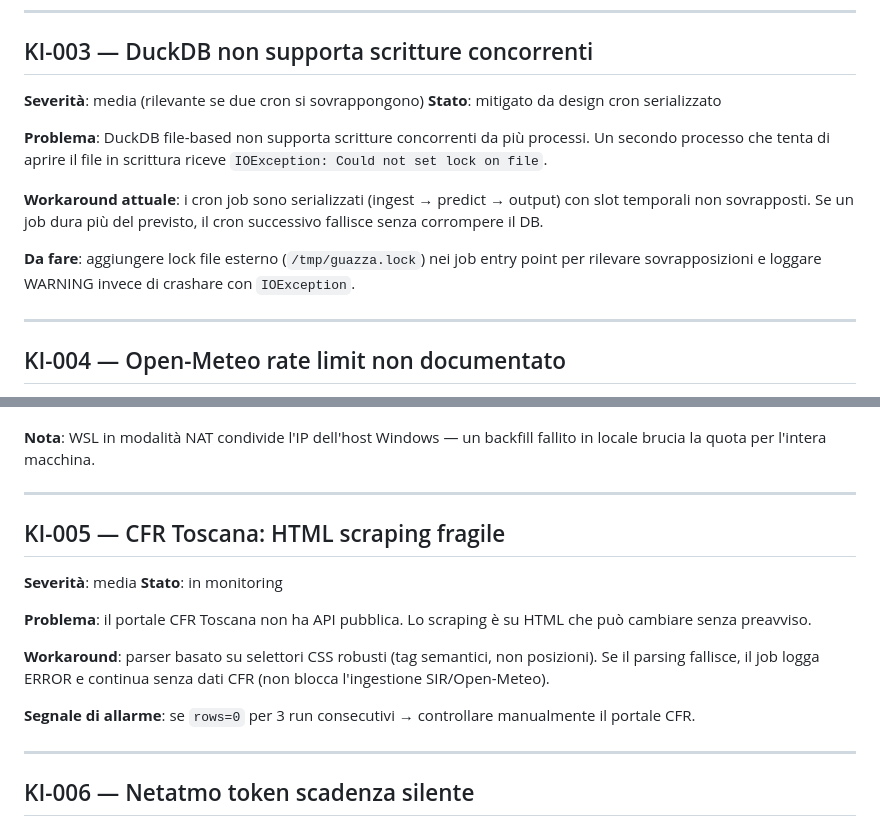
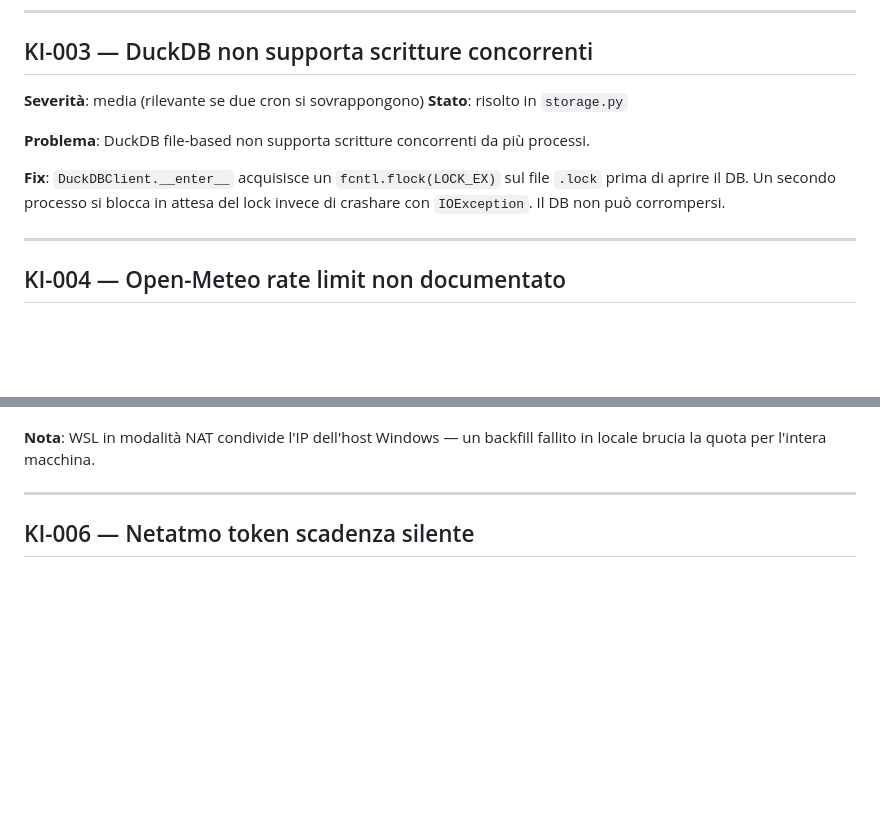
Before and after one commit to iltruma/guazza, a Markdown page: docs/known_issues.md, 2 parts joined by grey strips. GitHub-like rendering; blank space fills up the shorter version.

Commit message:
docs(known_issues): rimuovi KI-005 obsoleta, aggiorna KI-003 risolto

```diff
--- a/docs/known_issues.md
+++ b/docs/known_issues.md
@@ -46,19 +46,14 @@ non usare queste colonne come feature senza gestire la sparsità storica.
 ## KI-003 — DuckDB non supporta scritture concorrenti
 
 **Severità**: media (rilevante se due cron si sovrappongono)
-**Stato**: mitigato da design cron serializzato
+**Stato**: risolto in `storage.py`
 
 **Problema**: DuckDB file-based non supporta scritture concorrenti da più
-processi. Un secondo processo che tenta di aprire il file in scrittura riceve
-`IOException: Could not set lock on file`.
+processi.
 
-**Workaround attuale**: i cron job sono serializzati (ingest → predict → output)
-con slot temporali non sovrapposti. Se un job dura più del previsto, il cron
-successivo fallisce senza corrompere il DB.
-
-**Da fare**: aggiungere lock file esterno (`/tmp/guazza.lock`) nei job entry
-point per rilevare sovrapposizioni e loggare WARNING invece di crashare con
-`IOException`.
+**Fix**: `DuckDBClient.__enter__` acquisisce un `fcntl.flock(LOCK_EX)` sul file
+`.lock` prima di aprire il DB. Un secondo processo si blocca in attesa del lock
+invece di crashare con `IOException`. Il DB non può corrompersi.
 
 ---
 
@@ -87,23 +82,6 @@ point per rilevare sovrapposizioni e loggare WARNING invece di crashare con
 
 **Nota**: WSL in modalità NAT condivide l'IP dell'host Windows — un backfill
 fallito in locale brucia la quota per l'intera macchina.
-
----
-
-## KI-005 — CFR Toscana: HTML scraping fragile
-
-**Severità**: media
-**Stato**: in monitoring
-
-**Problema**: il portale CFR Toscana non ha API pubblica. Lo scraping è su
-HTML che può cambiare senza preavviso.
-
-**Workaround**: parser basato su selettori CSS robusti (tag semantici, non
-posizioni). Se il parsing fallisce, il job logga ERROR e continua senza dati
-CFR (non blocca l'ingestione SIR/Open-Meteo).
-
-**Segnale di allarme**: se `rows=0` per 3 run consecutivi → controllare
-manualmente il portale CFR.
 
 ---
 
```
